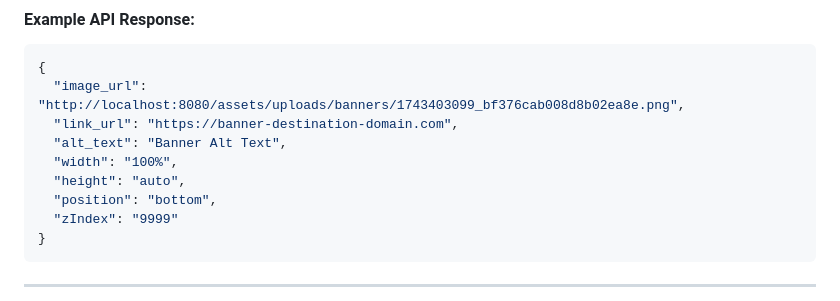
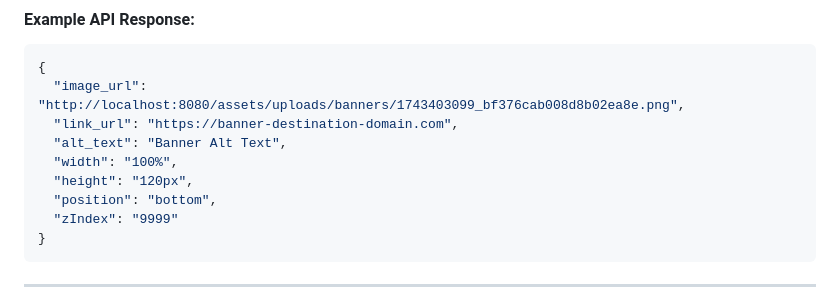
Before and after one commit to satyajyoti-prasad/banner_app, a Markdown page: README.md, the part around one of its changes. GitHub-like rendering.

```diff
--- a/README.md
+++ b/README.md
@@ -114,7 +114,7 @@ GET /api/banner/CLIENT_ID
   "link_url": "https://banner-destination-domain.com",
   "alt_text": "Banner Alt Text",
   "width": "100%",
-  "height": "auto",
+  "height": "120px",
   "position": "bottom",
   "zIndex": "9999"
 }
```
Also changed, not shown: other parts of README.md (+2 -2 lines).
